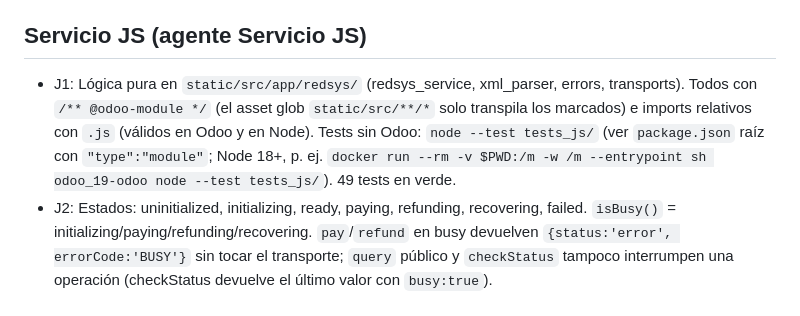
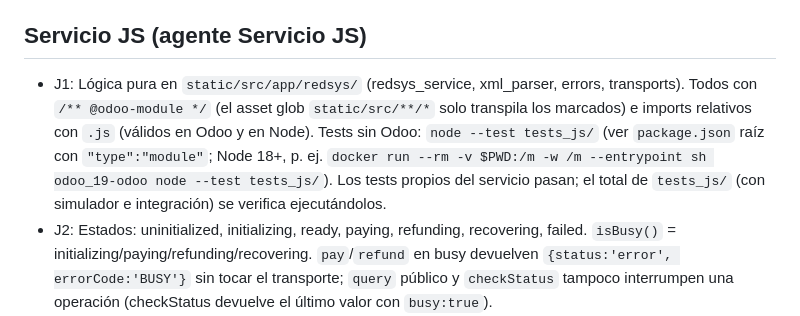
Before and after one commit to xtendoo-corporation/custom-luisbotello, a Markdown page: luis_botello_pos_redsys_tpvpc/DECISIONS.md, the part around the change. Rendered like a GitHub page.

Commit message:
docs(redsys): corrige recuento de tests en J1
Co-Authored-By: Claude Sonnet 5.5 <noreply@anthropic.com>

```diff
--- a/luis_botello_pos_redsys_tpvpc/DECISIONS.md
+++ b/luis_botello_pos_redsys_tpvpc/DECISIONS.md
@@ -23,7 +23,7 @@
 - [SUPUESTO-HW] S8 (simulador, a confirmar en la sesión real): (a) el evento 3 va justo antes del callback y el payload de eventos es `{Response:0,Result:null}` (S4: sin `tpvpc-impl.js`); (b) errores de negocio de devolución = `Response -3` + `<Operaciones><Error>` (la DLL real podría devolver 0); (c) timeout de la librería que da -2 = 40 s; (d) consulta sin resultados = `numoperaciones 0` sin `<operacion>`; (e) una denegación llega como estado F/Denegada (Consultas) y, como variante, estado G (manual 3.x); (f) segunda operación simultánea = -3; (g) `fnDllOperConsulta` tras un -2 puede fallar con -2. No cubierto: DCC, eventos 6/7, aviso `versdllimpl` de librería antigua, preautorización.
 
 ## Servicio JS (agente Servicio JS)
-- J1: Lógica pura en `static/src/app/redsys/` (redsys_service, xml_parser, errors, transports). Todos con `/** @odoo-module */` (el asset glob `static/src/**/*` solo transpila los marcados) e imports relativos con `.js` (válidos en Odoo y en Node). Tests sin Odoo: `node --test tests_js/` (ver `package.json` raíz con `"type":"module"`; Node 18+, p. ej. `docker run --rm -v $PWD:/m -w /m --entrypoint sh odoo_19-odoo node --test tests_js/`). 49 tests en verde.
+- J1: Lógica pura en `static/src/app/redsys/` (redsys_service, xml_parser, errors, transports). Todos con `/** @odoo-module */` (el asset glob `static/src/**/*` solo transpila los marcados) e imports relativos con `.js` (válidos en Odoo y en Node). Tests sin Odoo: `node --test tests_js/` (ver `package.json` raíz con `"type":"module"`; Node 18+, p. ej. `docker run --rm -v $PWD:/m -w /m --entrypoint sh odoo_19-odoo node --test tests_js/`). Los tests propios del servicio pasan; el total de `tests_js/` (con simulador e integración) se verifica ejecutándolos.
 - J2: Estados: uninitialized, initializing, ready, paying, refunding, recovering, failed. `isBusy()` = initializing/paying/refunding/recovering. `pay`/`refund` en busy devuelven `{status:'error', errorCode:'BUSY'}` sin tocar el transporte; `query` público y `checkStatus` tampoco interrumpen una operación (checkStatus devuelve el último valor con `busy:true`).
 - J3: Recuperación -2 (y excepción/timeout de transporte, retorno 0 con XML ilegible, estado P, TPV-PC0117/0118): `t0` antes de cobrar, consulta `fnDllOperConsulta(null,null,reference,t0-10min,max(t0,now)+10min,'PAGO'|'DEVOLUCION',null,'0')`, filtra de nuevo por `factura==reference`, recorre hasta 5 páginas. Autorizada => `authorized` (+`recovered:true`); no encontrada => `error/NOT_CHARGED` (`retryable:true`); consulta falla => `unknown/UNKNOWN_RESULT`. Nunca se repite el cobro tras -2.
 - J4: -1 en pago/devolución: no se ejecutó, un reinit y UN reintento de la operación. -99: pudo cobrarse, reinit + consulta (nunca reintento ciego). `init()`: un único reintento con backoff (2 s) solo ante -1/-99; otros códigos (-18, -20, -40...) sin reintento. Tras fallo definitivo, enfriamiento de 5 s antes de otra secuencia de init (protege la cuenta del servicio de bloqueos). Nota: el plan Fase 3 cita también -16 para re-init; el contrato vinculante dice solo -1/-99, se sigue el contrato.
```
